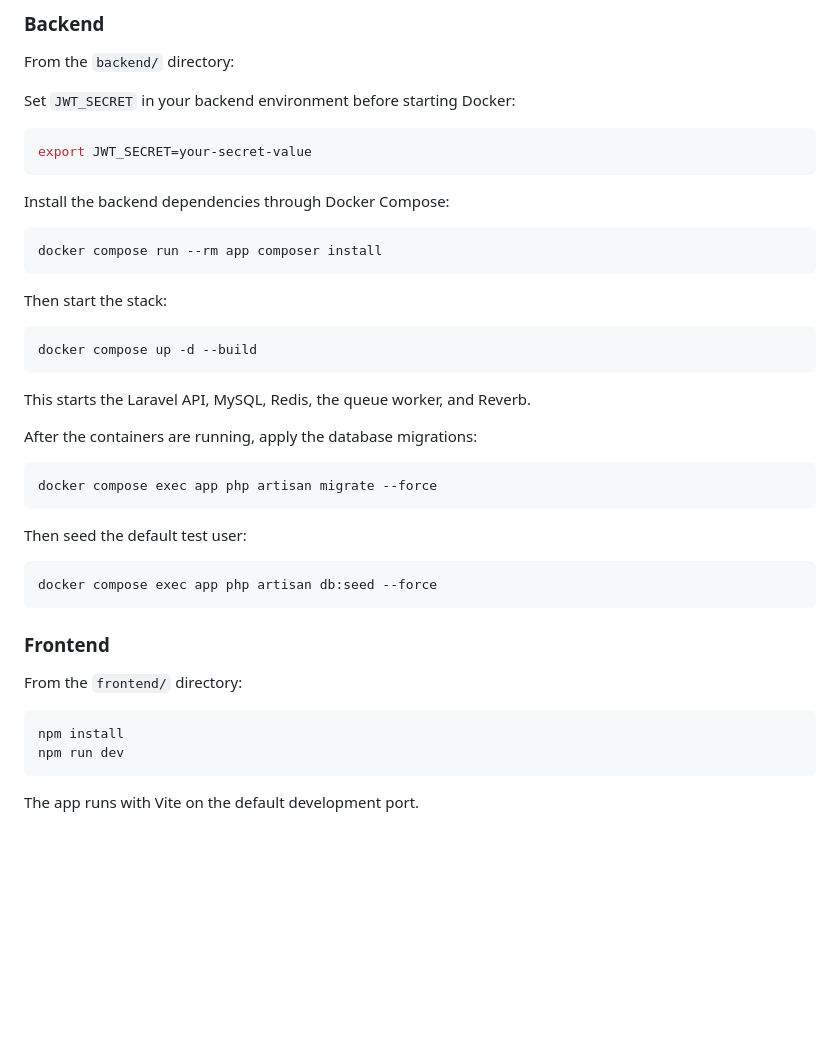
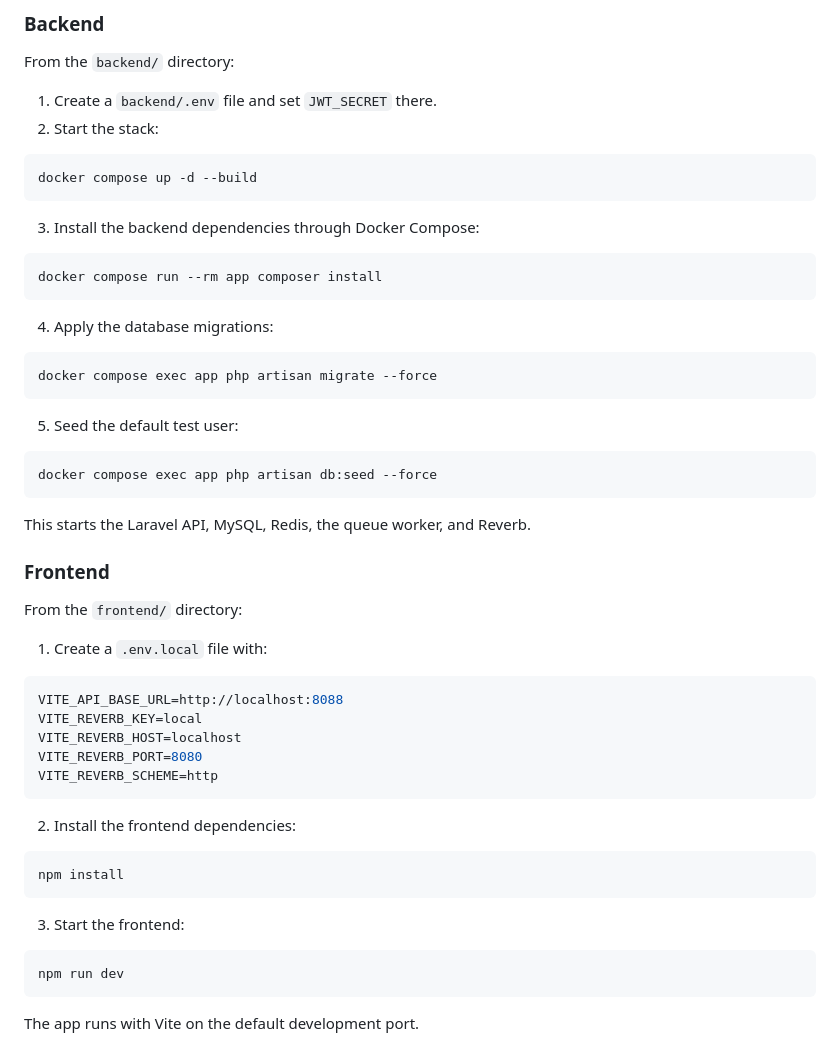
Before and after one commit to obafemitayor/froggy-talk-assessment-submission, a Markdown page: README.md, the part around the change. Drawn GitHub-style; blank space fills up the shorter version.

````diff
--- a/README.md
+++ b/README.md
@@ -80,44 +80,56 @@ froggytalk/
 
 From the `backend/` directory:
 
-Set `JWT_SECRET` in your backend environment before starting Docker:
+1. Create a `backend/.env` file and set `JWT_SECRET` there.
+2. Start the stack:
 
 ```bash
-export JWT_SECRET=your-secret-value
+docker compose up -d --build
 ```
 
-Install the backend dependencies through Docker Compose:
+3. Install the backend dependencies through Docker Compose:
 
 ```bash
 docker compose run --rm app composer install
 ```
 
-Then start the stack:
-
-```bash
-docker compose up -d --build
-```
-
-This starts the Laravel API, MySQL, Redis, the queue worker, and Reverb.
-
-After the containers are running, apply the database migrations:
+4. Apply the database migrations:
 
 ```bash
 docker compose exec app php artisan migrate --force
 ```
 
-Then seed the default test user:
+5. Seed the default test user:
 
 ```bash
 docker compose exec app php artisan db:seed --force
 ```
 
+This starts the Laravel API, MySQL, Redis, the queue worker, and Reverb.
+
 ### Frontend
 
 From the `frontend/` directory:
 
+1. Create a `.env.local` file with:
+
+```bash
+VITE_API_BASE_URL=http://localhost:8088
+VITE_REVERB_KEY=local
+VITE_REVERB_HOST=localhost
+VITE_REVERB_PORT=8080
+VITE_REVERB_SCHEME=http
+```
+
+2. Install the frontend dependencies:
+
 ```bash
 npm install
+```
+
+3. Start the frontend:
+
+```bash
 npm run dev
 ```
 
````
